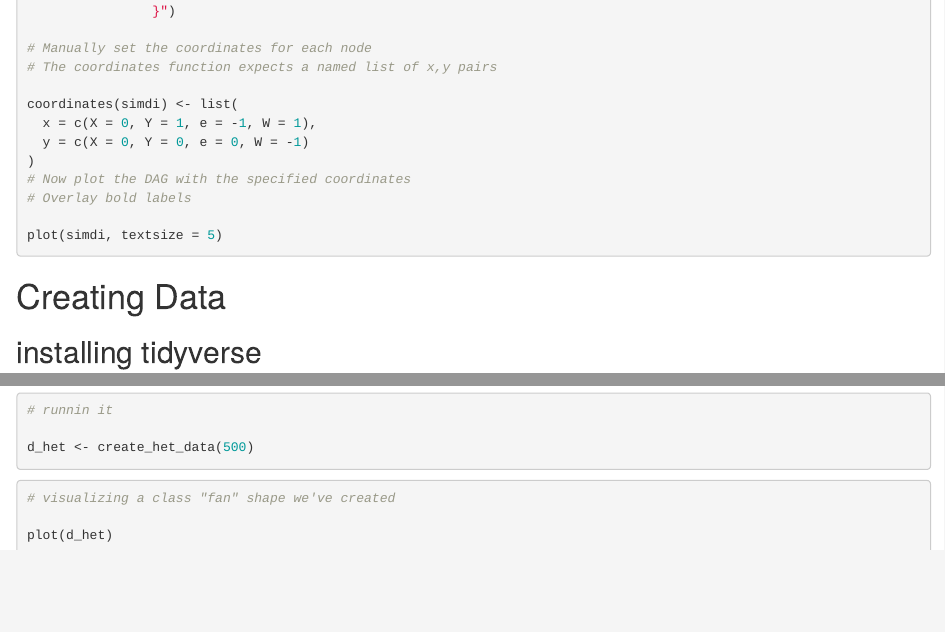
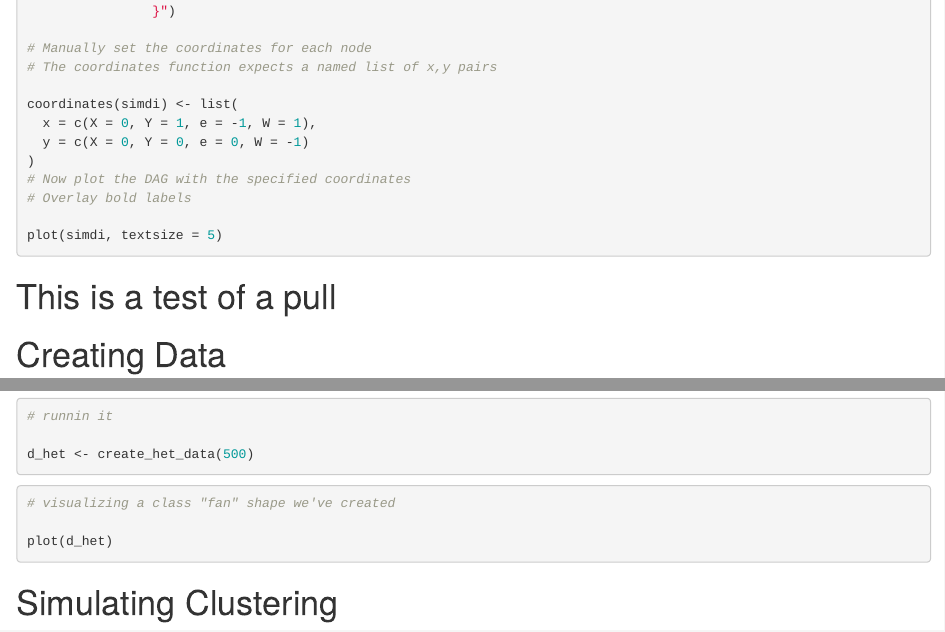
Before and after one commit to ajbek7/sim_learn, an R Markdown document (sim_learnSCR.Rmd): the page in a window 1100 px wide, from 460 px down, and a second part further down, joined at a grey line. Rendered offline with R 4.5, knitr and Pandoc, with nearby package versions; the code chunks are not run, so their results and figures are left out.

Commit message:
Update sim_learnSCR.Rmd
added a few words

````diff
--- a/sim_learnSCR.Rmd
+++ b/sim_learnSCR.Rmd
@@ -48,9 +48,8 @@ coordinates(simdi) <- list(
 
 plot(simdi, textsize = 5)
 
-
 ```
-
+# This is a test of a pull
 # Creating Data
 
 ## installing tidyverse
@@ -214,3 +213,6 @@ plot(d_het)
 
 
 ```
+
+
+# Simulating Clustering
````
